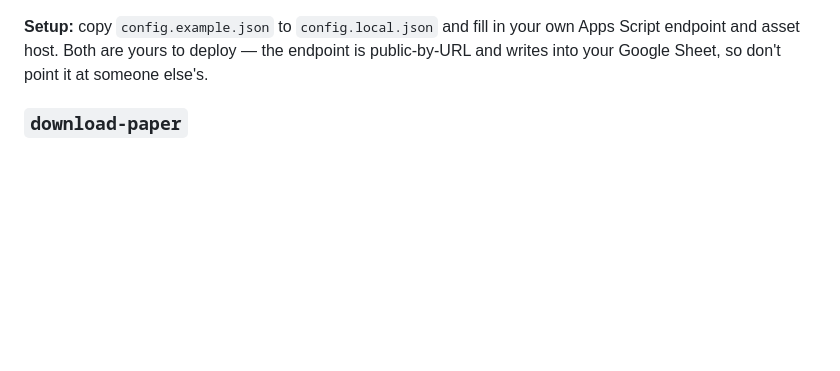
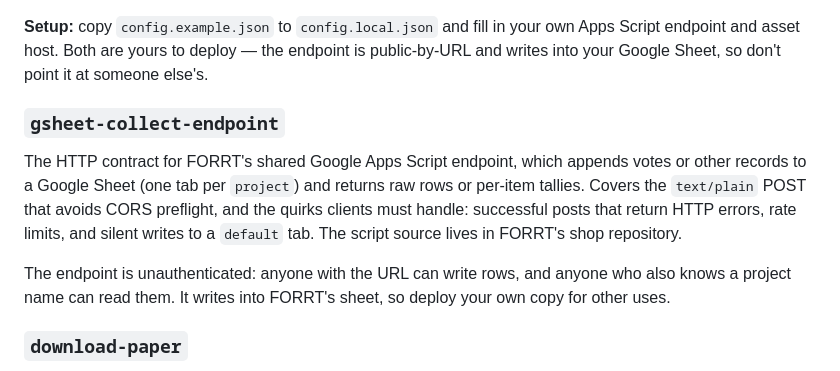
Before and after one commit to LukasWallrich/agent-skills, a Markdown page: README.md, the part around the change. GitHub-like rendering; blank space fills up the shorter version.

Commit message:
Describe gsheet-collect-endpoint in the README
Co-Authored-By: Claude Opus 5.5 <noreply@anthropic.com>

```diff
--- a/README.md
+++ b/README.md
@@ -61,6 +61,18 @@ one-word change back into the source `.qmd`.
 **Setup:** copy `config.example.json` to `config.local.json` and fill in your own Apps
 Script endpoint and asset host. Both are yours to deploy — the endpoint is public-by-URL
 and writes into your Google Sheet, so don't point it at someone else's.
+
+### `gsheet-collect-endpoint`
+
+The HTTP contract for FORRT's shared Google Apps Script endpoint, which appends votes or
+other records to a Google Sheet (one tab per `project`) and returns raw rows or per-item
+tallies. Covers the `text/plain` POST that avoids CORS preflight, and the quirks clients
+must handle: successful posts that return HTTP errors, rate limits, and silent writes to a
+`default` tab. The script source lives in FORRT's shop repository.
+
+The endpoint is unauthenticated: anyone with the URL can write rows, and anyone who also
+knows a project name can read them. It writes into FORRT's sheet, so deploy your own copy
+for other uses.
 
 ### `download-paper`
 
```
